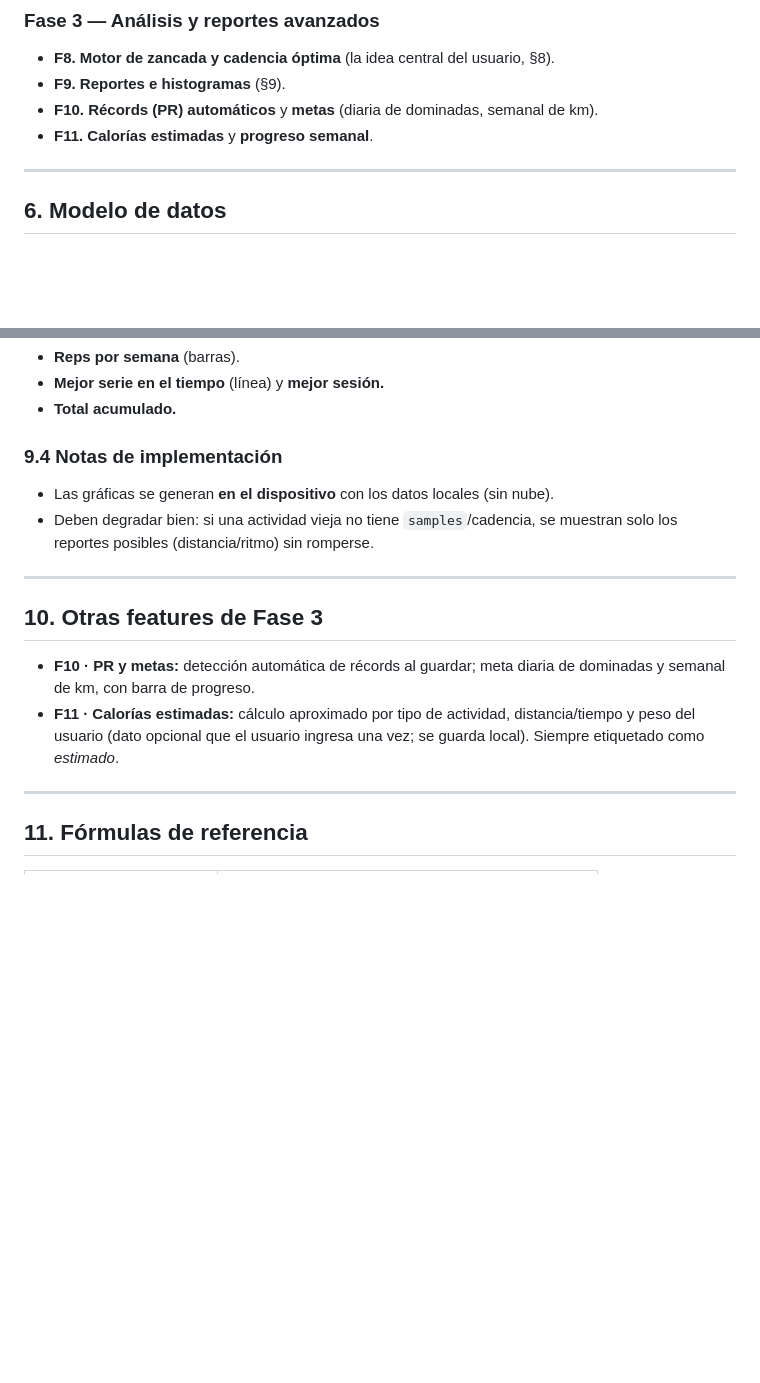
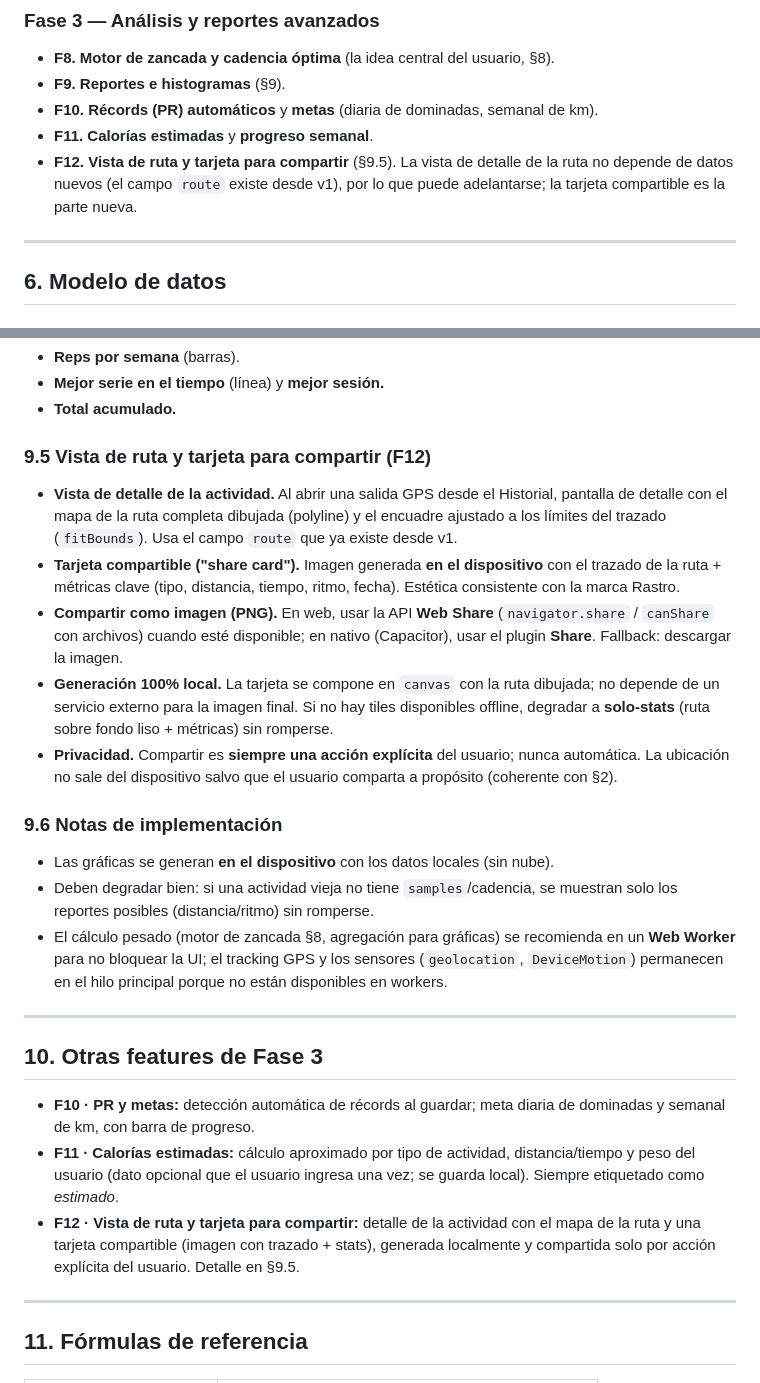
Before and after one commit to yebt/Rastro, a Markdown page: SPECS.md, 2 parts joined by grey strips. GitHub-like rendering; blank space fills up the shorter version.

Commit message:
feat: add anothe rspect

```diff
--- a/SPECS.md
+++ b/SPECS.md
@@ -87,6 +87,7 @@ Ordenadas por fase. Cada una detallada en §7–§9.
 - **F9. Reportes e histogramas** (§9).
 - **F10. Récords (PR) automáticos** y **metas** (diaria de dominadas, semanal de km).
 - **F11. Calorías estimadas** y **progreso semanal**.
+- **F12. Vista de ruta y tarjeta para compartir** (§9.5). La vista de detalle de la ruta no depende de datos nuevos (el campo `route` existe desde v1), por lo que puede adelantarse; la tarjeta compartible es la parte nueva.
 
 ---
 
@@ -206,9 +207,17 @@ Interpretación (coincide con la intuición del usuario):
 - **Mejor serie en el tiempo** (línea) y **mejor sesión.**
 - **Total acumulado.**
 
-### 9.4 Notas de implementación
+### 9.5 Vista de ruta y tarjeta para compartir (F12)
+- **Vista de detalle de la actividad.** Al abrir una salida GPS desde el Historial, pantalla de detalle con el mapa de la ruta completa dibujada (polyline) y el encuadre ajustado a los límites del trazado (`fitBounds`). Usa el campo `route` que ya existe desde v1.
+- **Tarjeta compartible ("share card").** Imagen generada **en el dispositivo** con el trazado de la ruta + métricas clave (tipo, distancia, tiempo, ritmo, fecha). Estética consistente con la marca Rastro.
+- **Compartir como imagen (PNG).** En web, usar la API **Web Share** (`navigator.share` / `canShare` con archivos) cuando esté disponible; en nativo (Capacitor), usar el plugin **Share**. Fallback: descargar la imagen.
+- **Generación 100% local.** La tarjeta se compone en `canvas` con la ruta dibujada; no depende de un servicio externo para la imagen final. Si no hay tiles disponibles offline, degradar a **solo-stats** (ruta sobre fondo liso + métricas) sin romperse.
+- **Privacidad.** Compartir es **siempre una acción explícita** del usuario; nunca automática. La ubicación no sale del dispositivo salvo que el usuario comparta a propósito (coherente con §2).
+
+### 9.6 Notas de implementación
 - Las gráficas se generan **en el dispositivo** con los datos locales (sin nube).
 - Deben degradar bien: si una actividad vieja no tiene `samples`/cadencia, se muestran solo los reportes posibles (distancia/ritmo) sin romperse.
+- El cálculo pesado (motor de zancada §8, agregación para gráficas) se recomienda en un **Web Worker** para no bloquear la UI; el tracking GPS y los sensores (`geolocation`, `DeviceMotion`) permanecen en el hilo principal porque no están disponibles en workers.
 
 ---
 
@@ -216,6 +225,7 @@ Interpretación (coincide con la intuición del usuario):
 
 - **F10 · PR y metas:** detección automática de récords al guardar; meta diaria de dominadas y semanal de km, con barra de progreso.
 - **F11 · Calorías estimadas:** cálculo aproximado por tipo de actividad, distancia/tiempo y peso del usuario (dato opcional que el usuario ingresa una vez; se guarda local). Siempre etiquetado como *estimado*.
+- **F12 · Vista de ruta y tarjeta para compartir:** detalle de la actividad con el mapa de la ruta y una tarjeta compartible (imagen con trazado + stats), generada localmente y compartida solo por acción explícita del usuario. Detalle en §9.5.
 
 ---
 
```
